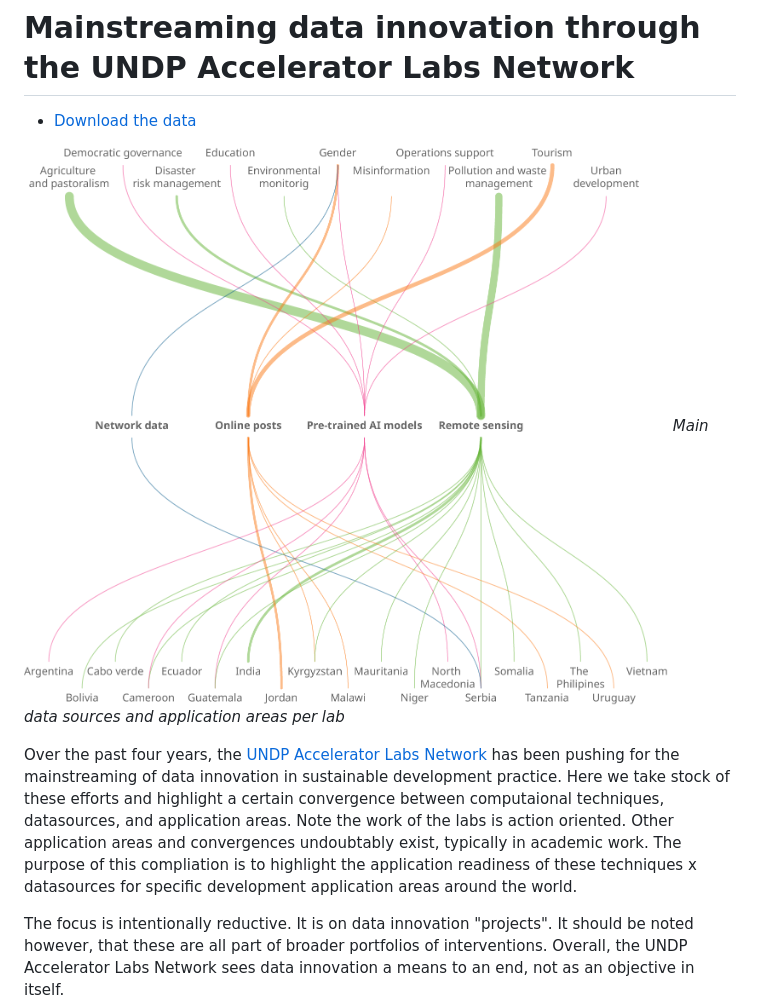
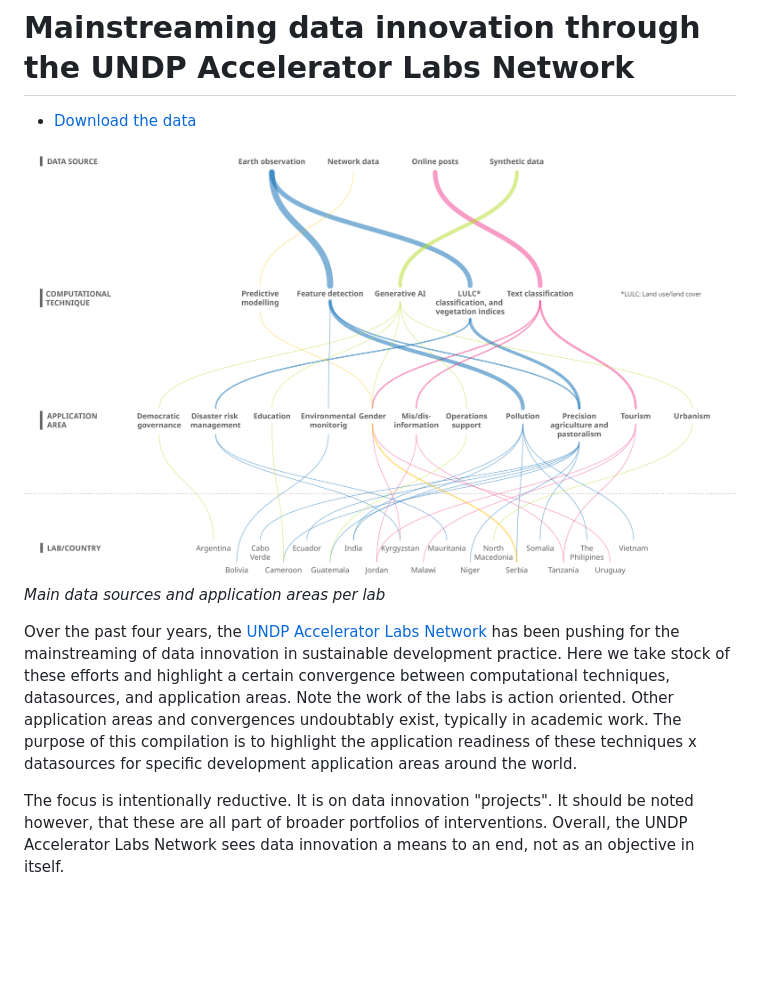
Before and after one commit to UNDP-Accelerator-Labs/AI-map, a Markdown page: README.md, the part around the change. Rendered like a GitHub page; pictures changed too: imgs/stats/sankey_20240402.png (added); blank space fills up the shorter version.

```diff
--- a/README.md
+++ b/README.md
@@ -2,10 +2,10 @@
 
 - [Download the data](https://github.com/UNDP-Accelerator-Labs/AI-map/blob/main/data/acclab_data_innovation.csv)
 
-![Areas x datasources x labs](/imgs/stats/data_and_applications_colors.png)
+![Areas x datasources x labs](/imgs/stats/sankey_20240402.png)
 *Main data sources and application areas per lab*
 
-Over the past four years, the [UNDP Accelerator Labs Network](https://www.undp.org/acceleratorlabs) has been pushing for the mainstreaming of data innovation in sustainable development practice. Here we take stock of these efforts and highlight a certain convergence between computaional techniques, datasources, and application areas. Note the work of the labs is action oriented. Other application areas and convergences undoubtably exist, typically in academic work. The purpose of this compliation is to highlight the application readiness of these techniques x datasources for specific development application areas around the world.
+Over the past four years, the [UNDP Accelerator Labs Network](https://www.undp.org/acceleratorlabs) has been pushing for the mainstreaming of data innovation in sustainable development practice. Here we take stock of these efforts and highlight a certain convergence between computational techniques, datasources, and application areas. Note the work of the labs is action oriented. Other application areas and convergences undoubtably exist, typically in academic work. The purpose of this compilation is to highlight the application readiness of these techniques x datasources for specific development application areas around the world.
 
 The focus is intentionally reductive. It is on data innovation "projects". It should be noted however, that these are all part of broader portfolios of interventions. Overall, the UNDP Accelerator Labs Network sees data innovation a means to an end, not as an objective in itself.
 
```
Also changed, not shown: imgs/stats/data_and_applications_colors_light.png (added), 9 other files.
